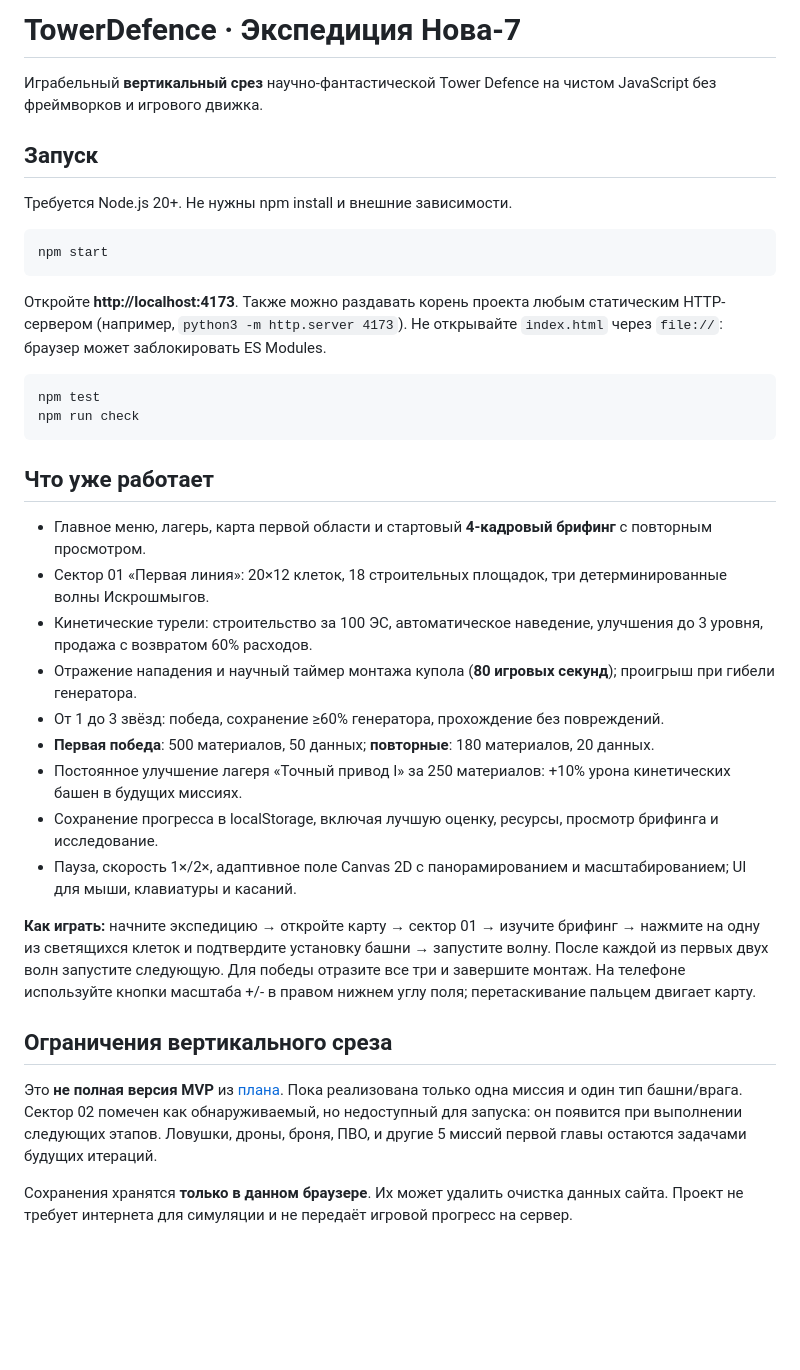
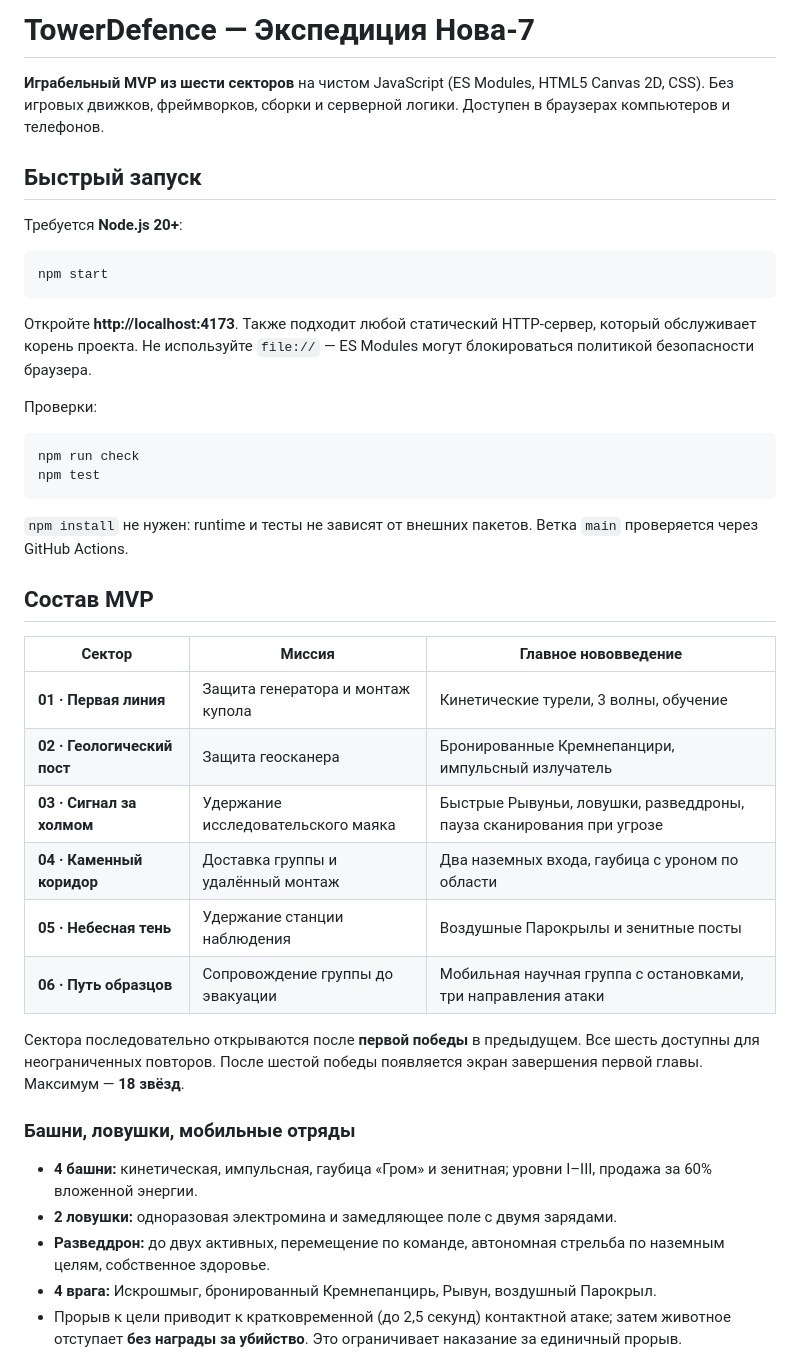
Before and after one commit to akuzn1integrations-lab/TowerDefence, a Markdown page: README.md, the part around one of its changes. GitHub-like rendering; blank space fills up the shorter version.

````diff
--- a/README.md
+++ b/README.md
@@ -1,39 +1,44 @@
-# TowerDefence · Экспедиция Нова-7
+# TowerDefence — Экспедиция Нова-7
 
-Играбельный **вертикальный срез** научно-фантастической Tower Defence на чистом JavaScript без фреймворков и игрового движка.
+**Играбельный MVP из шести секторов** на чистом JavaScript (ES Modules, HTML5 Canvas 2D, CSS). Без игровых движков, фреймворков, сборки и серверной логики. Доступен в браузерах компьютеров и телефонов.
 
-## Запуск
+## Быстрый запуск
 
-Требуется Node.js 20+. Не нужны npm install и внешние зависимости.
+Требуется **Node.js 20+**:
 
 ```bash
 npm start
 ```
 
-Откройте **http://localhost:4173**. Также можно раздавать корень проекта любым статическим HTTP-сервером (например, `python3 -m http.server 4173`). Не открывайте `index.html` через `file://`: браузер может заблокировать ES Modules.
+Откройте **http://localhost:4173**. Также подходит любой статический HTTP-сервер, который обслуживает корень проекта. Не используйте `file://` — ES Modules могут блокироваться политикой безопасности браузера.
+
+Проверки:
 
 ```bash
+npm run check
 npm test
-npm run check
 ```
 
-## Что уже работает
+`npm install` не нужен: runtime и тесты не зависят от внешних пакетов. Ветка `main` проверяется через GitHub Actions.
 
-- Главное меню, лагерь, карта первой области и стартовый **4-кадровый брифинг** с повторным просмотром.
-- Сектор 01 «Первая линия»: 20×12 клеток, 18 строительных площадок, три детерминированные волны Искрошмыгов.
-- Кинетические турели: строительство за 100 ЭС, автоматическое наведение, улучшения до 3 уровня, продажа с возвратом 60% расходов.
-- Отражение нападения и научный таймер монтажа купола (**80 игровых секунд**); проигрыш при гибели генератора.
-- От 1 до 3 звёзд: победа, сохранение ≥60% генератора, прохождение без повреждений.
-- **Первая победа**: 500 материалов, 50 данных; **повторные**: 180 материалов, 20 данных.
-- Постоянное улучшение лагеря «Точный привод I» за 250 материалов: +10% урона кинетических башен в будущих миссиях.
-- Сохранение прогресса в localStorage, включая лучшую оценку, ресурсы, просмотр брифинга и исследование.
-- Пауза, скорость 1×/2×, адаптивное поле Canvas 2D с панорамированием и масштабированием; UI для мыши, клавиатуры и касаний.
+## Состав MVP
 
-**Как играть:** начните экспедицию → откройте карту → сектор 01 → изучите брифинг → нажмите на одну из светящихся клеток и подтвердите установку башни → запустите волну. После каждой из первых двух волн запустите следующую. Для победы отразите все три и завершите монтаж. На телефоне используйте кнопки масштаба +/- в правом нижнем углу поля; перетаскивание пальцем двигает карту.
+| Сектор | Миссия | Главное нововведение |
+|---|---|---|
+| **01 · Первая линия** | Защита генератора и монтаж купола | Кинетические турели, 3 волны, обучение |
+| **02 · Геологический пост** | Защита геосканера | Бронированные Кремнепанцири, импульсный излучатель |
+| **03 · Сигнал за холмом** | Удержание исследовательского маяка | Быстрые Рывуньи, ловушки, разведдроны, пауза сканирования при угрозе |
+| **04 · Каменный коридор** | Доставка группы и удалённый монтаж | Два наземных входа, гаубица с уроном по области |
+| **05 · Небесная тень** | Удержание станции наблюдения | Воздушные Парокрылы и зенитные посты |
+| **06 · Путь образцов** | Сопровождение группы до эвакуации | Мобильная научная группа с остановками, три направления атаки |
 
-## Ограничения вертикального среза
+Сектора последовательно открываются после **первой победы** в предыдущем. Все шесть доступны для неограниченных повторов. После шестой победы появляется экран завершения первой главы. Максимум — **18 звёзд**.
 
-Это **не полная версия MVP** из [плана](docs/IMPLEMENTATION_PLAN.md). Пока реализована только одна миссия и один тип башни/врага. Сектор 02 помечен как обнаруживаемый, но недоступный для запуска: он появится при выполнении следующих этапов. Ловушки, дроны, броня, ПВО, и другие 5 миссий первой главы остаются задачами будущих итераций.
+### Башни, ловушки, мобильные отряды
 
-Сохранения хранятся **только в данном браузере**. Их может удалить очистка данных сайта. Проект не требует интернета для симуляции и не передаёт игровой прогресс на сервер.
+- **4 башни:** кинетическая, импульсная, гаубица «Гром» и зенитная; уровни I–III, продажа за 60% вложенной энергии.
+- **2 ловушки:** одноразовая электромина и замедляющее поле с двумя зарядами.
+- **Разведдрон:** до двух активных, перемещение по команде, автономная стрельба по наземным целям, собственное здоровье.
+- **4 врага:** Искрошмыг, бронированный Кремнепанцирь, Рывун, воздушный Парокрыл.
+- Прорыв к цели приводит к кратковременной (до 2,5 секунд) контактной атаке; затем животное отступает **без награды за убийство**. Это ограничивает наказание за единичный прорыв.
 
````
Also changed, not shown: other parts of README.md (+32 -11 lines).
